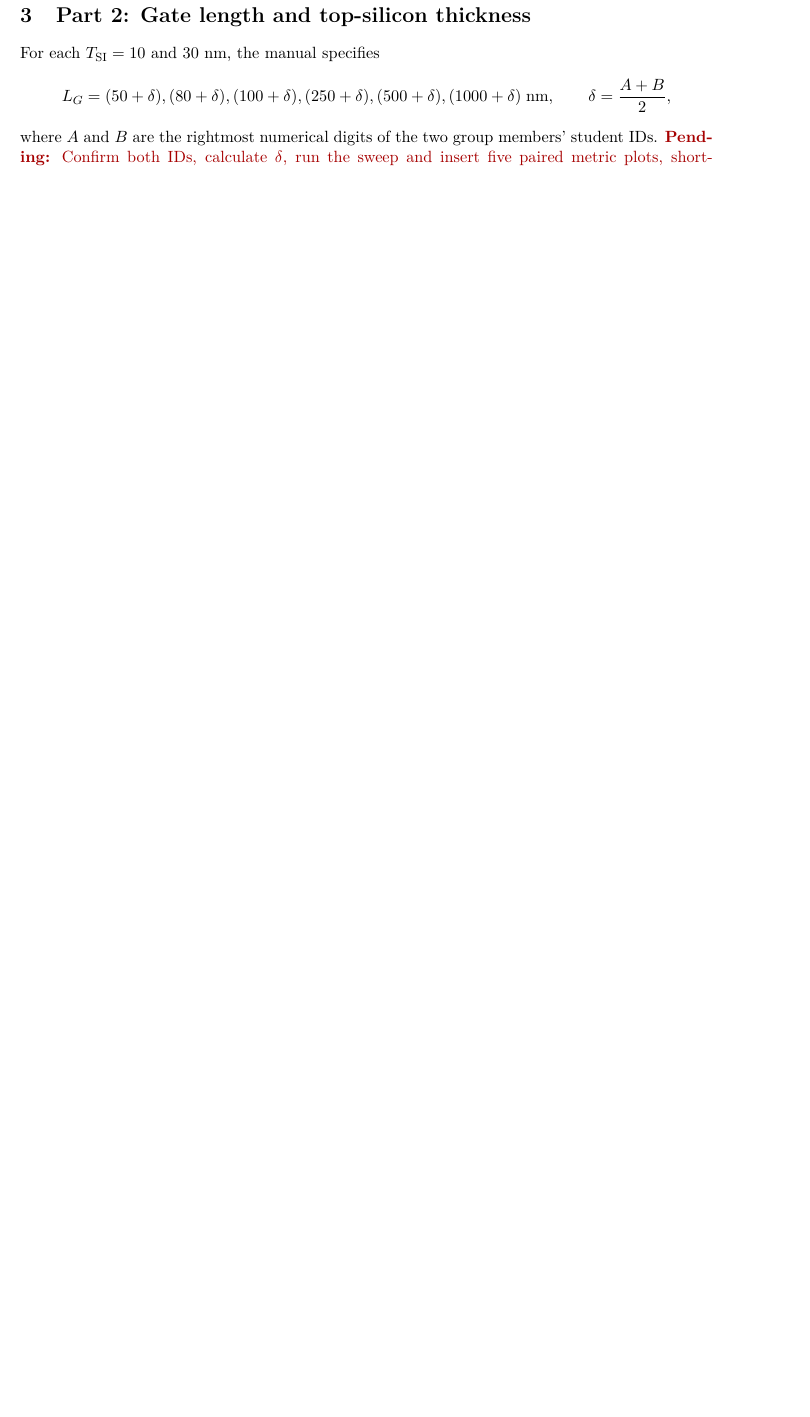
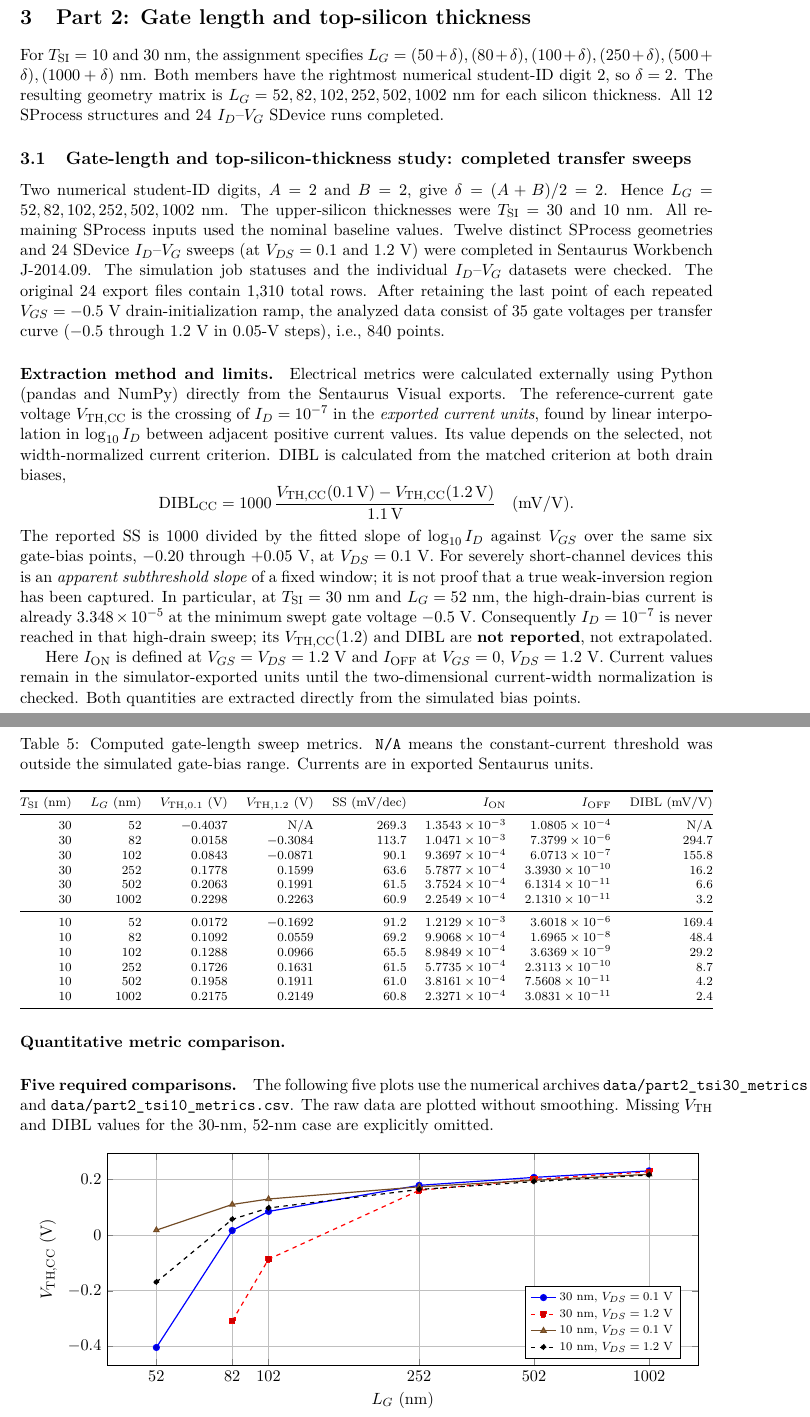
Before and after one commit to Makise-okabe/EE4435_report, a LaTeX document (main.tex): part of page 9 of 9 before the commit and two parts of pages 9 and 10 of 13 after it, the two joined at a grey line, cut so that both start at the same text, the shorter picture padded with empty space. Compiled offline with pdfLaTeX.

Commit message:
Integrate verified Part 2 metric study and track remaining device physics figures

```diff
--- a/main.tex
+++ b/main.tex
@@ -17,7 +17,7 @@
  \caption{#2}\end{figure}}
 \title{\textbf{EE4435 Modern Transistors and Memory Devices}\\Sentaurus TCAD: Fabrication and Characterization of an SOI nMOSFET}
 \author{Du Yanzhang \and \textit{Second group member: pending}}
-\date{Working report --- 22 October 2026}
+\date{Working report --- 23 October 2026}
 \begin{document}
 \maketitle
 \begin{center}
@@ -146,9 +146,9 @@ The filename \texttt{Ig\_Vg\_CSV.csv} is misleading: the export header is \textt
 \input{sections/part1_idvd}
 
 \section{Part 2: Gate length and top-silicon thickness}
-For each $T_{\mathrm{SI}}=10$ and $30$ nm, the manual specifies
-\[
-L_G=(50+\delta),(80+\delta),(100+\delta),(250+\delta),(500+\delta),(1000+\delta)\;\text{nm},
-\qquad \delta=\frac{A+B}{2},
-\]
-where $A$ and $B$ are the rightmost numerical digits of the two group members' student IDs. \pending{Confirm both IDs, calculate $\delta$, run the sweep and insert five paired metric plots, shortest/longest $I_D$--$V_D$ overlays, and shortest-device potential maps at $V_{GS}=0$, $V_{DS}=1.2$ V.}
+For $T_{\mathrm{SI}}=10$ and $30$ nm, the assignment specifies
+$L_G=(50+\delta),(80+\delta),(100+\delta),(250+\delta),(500+\delta),(1000+\delta)$ nm.
+Both members have the rightmost numerical student-ID digit 2,
+so $\delta=2$. The resulting geometry matrix is
+$L_G=52,82,102,252,502,1002$ nm for each silicon thickness.
+All 12 SProcess structures and 24 $I_D$--$V_G$ SDevice runs completed.
@@ -155,3 +160,5 @@ where $A$ and $B$ are the rightmost numerical digits of the two group members' s
+the 52-nm devices at $V_{GS}=0$ V and $V_{DS}=1.2$ V.
+Verify the two-dimensional current normalization.}
 
 \section{Part 3: Activation anneal temperature}
 At $L_G=50$ nm, $T_{\mathrm{SI}}=30$ nm and $N_{\mathrm{CH}}=10^{16}$ cm$^{-3}$, the specified anneal temperatures are $800$, $850$, $900$, $950$ and $1000\,^\circ$C. \pending{Simulate, compare metric trends, arsenic profiles and extreme-temperature $I_D$--$V_D$ curves. Explain why maximizing $I_{\mathrm{ON}}$ alone is not an adequate optimization criterion.}
```
Also changed, not shown: main.tex (11 more changed lines).
